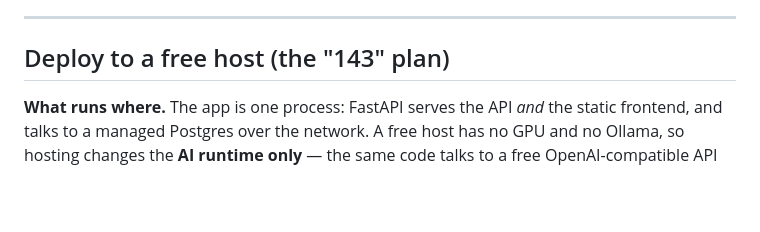
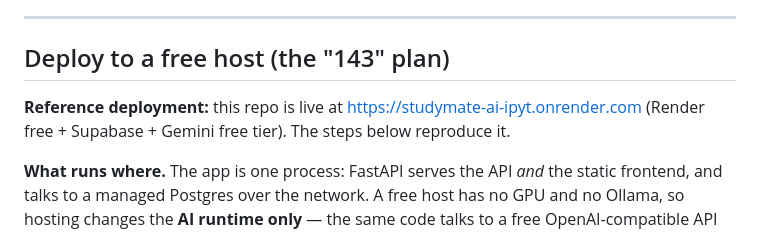
Before and after one commit to ranjith11102007/AI-Study-Companion, a Markdown page: docs/deployment.md, the part around the change. Drawn GitHub-style; blank space fills up the shorter version.

```diff
--- a/docs/deployment.md
+++ b/docs/deployment.md
@@ -105,6 +105,10 @@ Both are additive only.
 
 ## Deploy to a free host (the "143" plan)
 
+**Reference deployment:** this repo is live at
+<https://studymate-ai-ipyt.onrender.com> (Render free + Supabase + Gemini free tier). The steps
+below reproduce it.
+
 **What runs where.** The app is one process: FastAPI serves the API *and* the
 static frontend, and talks to a managed Postgres over the network. A free host
 has no GPU and no Ollama, so hosting changes the **AI runtime only** — the same
```
Also changed, not shown: README.md (+3 -0 lines), docs/implementation-progress.md (+16 -4 lines).
